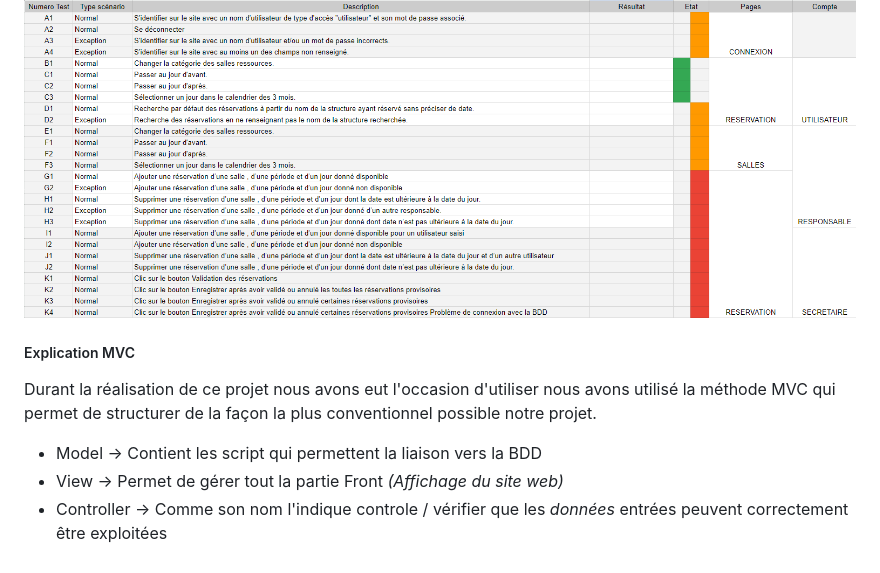
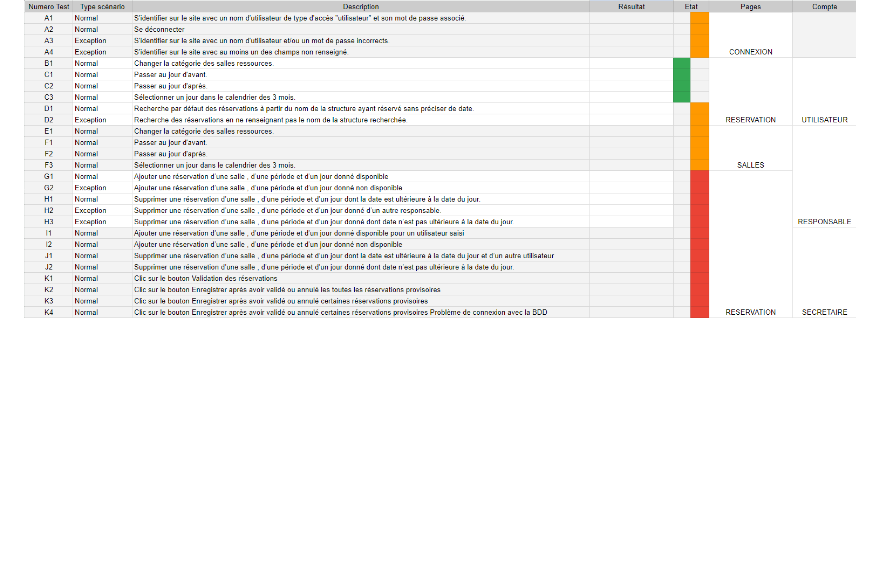
Before and after one commit to medhidev/Valres2, a Markdown page: README.md, the part around one of its changes. Rendered like a GitHub page; blank space fills up the shorter version.

```diff
--- a/README.md
+++ b/README.md
@@ -59,10 +59,3 @@ Pour réaliser le site web de Valres, j'ai schématisé un plan de liaison de l'
 
 Puis j'ai mit en place un tableau de test qui permet de vérifier que les fonctionnalités du projet soit opérationnelle.
 ![image des test de validation du projet](doc/test_validation.png)
-
-##### Explication MVC
-Durant la réalisation de ce projet nous avons eut l'occasion d'utiliser nous avons utilisé la méthode MVC qui permet de structurer de la façon la plus conventionnel possible notre projet.
-
-* Model → Contient les script qui permettent la liaison vers la BDD
-* View → Permet de gérer tout la partie Front *(Affichage du site web)*
-* Controller → Comme son nom l'indique controle / vérifier que les *données* entrées peuvent correctement être exploitées
```
Also changed, not shown: other parts of README.md (+3 -3 lines).
